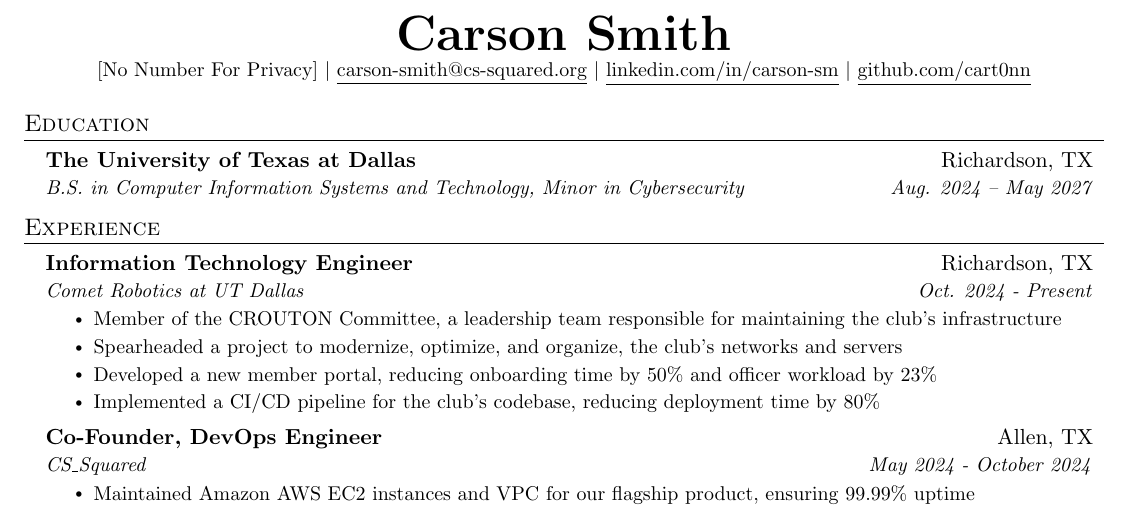
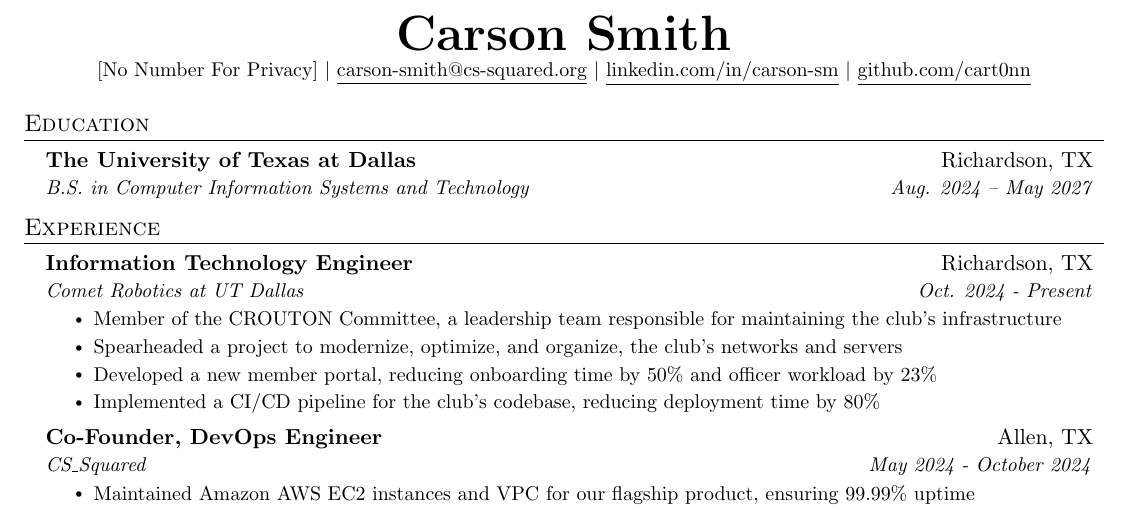
Before and after one commit to cart0nn/latex-resume, a LaTeX CV (Smith, Carson - Resume-Anon.tex): part of the page, cut so that both start at the same text. Compiled offline with pdfLaTeX.

Commit message:
drop cybsec minor

```diff
--- a/Smith, Carson - Resume-Anon.tex
+++ b/Smith, Carson - Resume-Anon.tex
@@ -119,7 +119,7 @@
   \resumeSubHeadingListStart
     \resumeSubheading
       {The University of Texas at Dallas}{Richardson, TX}
-      {B.S. in Computer Information Systems and Technology, Minor in Cybersecurity}{Aug. 2024 -- May 2027}
+      {B.S. in Computer Information Systems and Technology}{Aug. 2024 -- May 2027}
   \resumeSubHeadingListEnd
 
 
```
Also changed, not shown: Smith, Carson - Resume-Anon.pdf.
